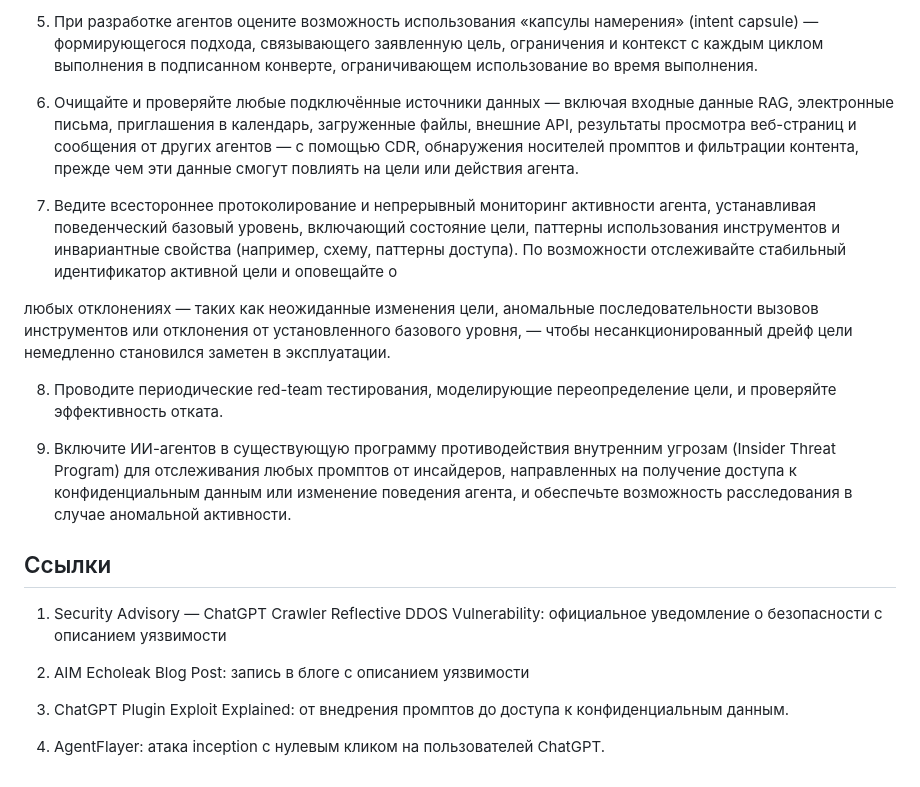
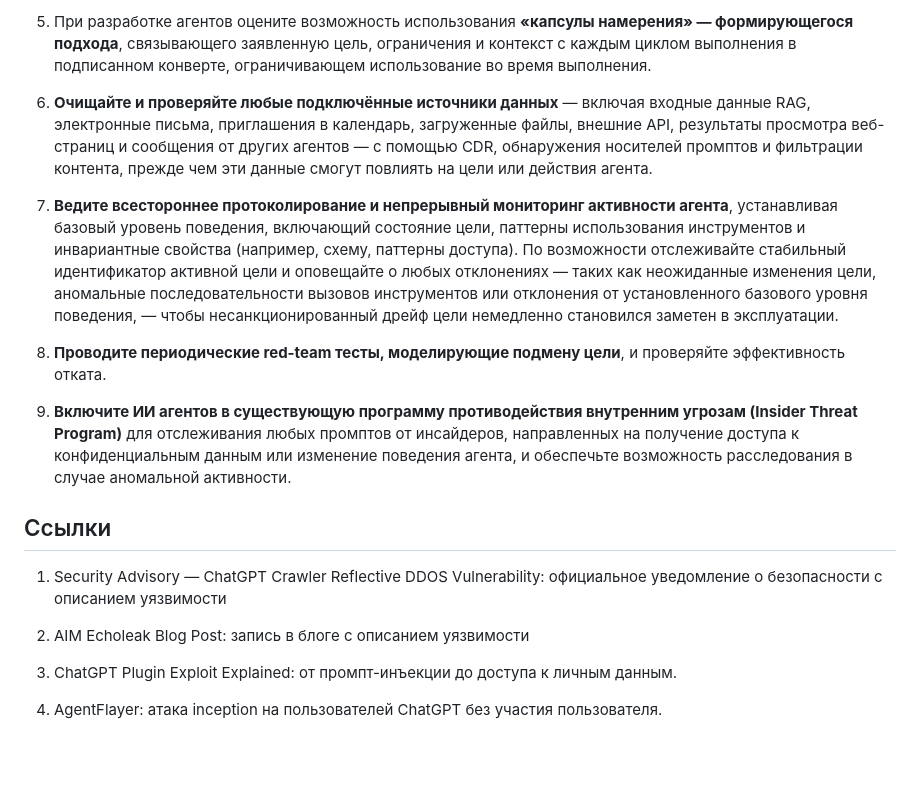
Before and after one commit to GenAI-Security-Project/translations, a Markdown page: owasp-top-10-for-agentic-applications-2026-12-6-1/ru-RU/ASI01_Agent_Goal_Hijack.md, the part around one of its changes. Drawn GitHub-style; blank space fills up the shorter version.

```diff
--- a/owasp-top-10-for-agentic-applications-2026-12-6-1/ru-RU/ASI01_Agent_Goal_Hijack.md
+++ b/owasp-top-10-for-agentic-applications-2026-12-6-1/ru-RU/ASI01_Agent_Goal_Hijack.md
@@ -41,15 +41,13 @@
 
-5. При разработке агентов оцените возможность использования «капсулы намерения» (intent capsule) — формирующегося подхода, связывающего заявленную цель, ограничения и контекст с каждым циклом выполнения в подписанном конверте, ограничивающем использование во время выполнения.
+5. При разработке агентов оцените возможность использования **«капсулы намерения» — формирующегося подхода**, связывающего заявленную цель, ограничения и контекст с каждым циклом выполнения в подписанном конверте, ограничивающем использование во время выполнения.
 
-6. Очищайте и проверяйте любые подключённые источники данных — включая входные данные RAG, электронные письма, приглашения в календарь, загруженные файлы, внешние API, результаты просмотра веб-страниц и сообщения от других агентов — с помощью CDR, обнаружения носителей промптов и фильтрации контента, прежде чем эти данные смогут повлиять на цели или действия агента.
+6. **Очищайте и проверяйте любые подключённые источники данных** — включая входные данные RAG, электронные письма, приглашения в календарь, загруженные файлы, внешние API, результаты просмотра веб-страниц и сообщения от других агентов — с помощью CDR, обнаружения носителей промптов и фильтрации контента, прежде чем эти данные смогут повлиять на цели или действия агента.
 
-7. Ведите всестороннее протоколирование и непрерывный мониторинг активности агента, устанавливая поведенческий базовый уровень, включающий состояние цели, паттерны использования инструментов и инвариантные свойства (например, схему, паттерны доступа). По возможности отслеживайте стабильный идентификатор активной цели и оповещайте о
+7. **Ведите всестороннее протоколирование и непрерывный мониторинг активности агента**, устанавливая базовый уровень поведения, включающий состояние цели, паттерны использования инструментов и инвариантные свойства (например, схему, паттерны доступа). По возможности отслеживайте стабильный идентификатор активной цели и оповещайте о любых отклонениях — таких как неожиданные изменения цели, аномальные последовательности вызовов инструментов или отклонения от установленного базового уровня поведения, — чтобы несанкционированный дрейф цели немедленно становился заметен в эксплуатации.
 
-любых отклонениях — таких как неожиданные изменения цели, аномальные последовательности вызовов инструментов или отклонения от установленного базового уровня, — чтобы несанкционированный дрейф цели немедленно становился заметен в эксплуатации.
+8. **Проводите периодические red-team тесты, моделирующие подмену цели**, и проверяйте эффективность отката.
 
-8. Проводите периодические red-team тестирования, моделирующие переопределение цели, и проверяйте эффективность отката.
-
-9. Включите ИИ-агентов в существующую программу противодействия внутренним угрозам (Insider Threat Program) для отслеживания любых промптов от инсайдеров, направленных на получение доступа к конфиденциальным данным или изменение поведения агента, и обеспечьте возможность расследования в случае аномальной активности.
+9. **Включите ИИ агентов в существующую программу противодействия внутренним угрозам (Insider Threat Program)** для отслеживания любых промптов от инсайдеров, направленных на получение доступа к конфиденциальным данным или изменение поведения агента, и обеспечьте возможность расследования в случае аномальной активности.
 
 ## Ссылки
 
@@ -57,6 +55,6 @@
 
 2. AIM Echoleak Blog Post: запись в блоге с описанием уязвимости
 
-3. ChatGPT Plugin Exploit Explained: от внедрения промптов до доступа к конфиденциальным данным.
+3. ChatGPT Plugin Exploit Explained: от промпт-инъекции до доступа к личным данным.
 
-4. AgentFlayer: атака inception с нулевым кликом на пользователей ChatGPT.
+4. AgentFlayer: атака inception на пользователей ChatGPT без участия пользователя.
```
Also changed, not shown: other parts of owasp-top-10-for-agentic-applications-2026-12-6-1/ru-RU/ASI01_Agent_Goal_Hijack.md (+17 -17 lines).
